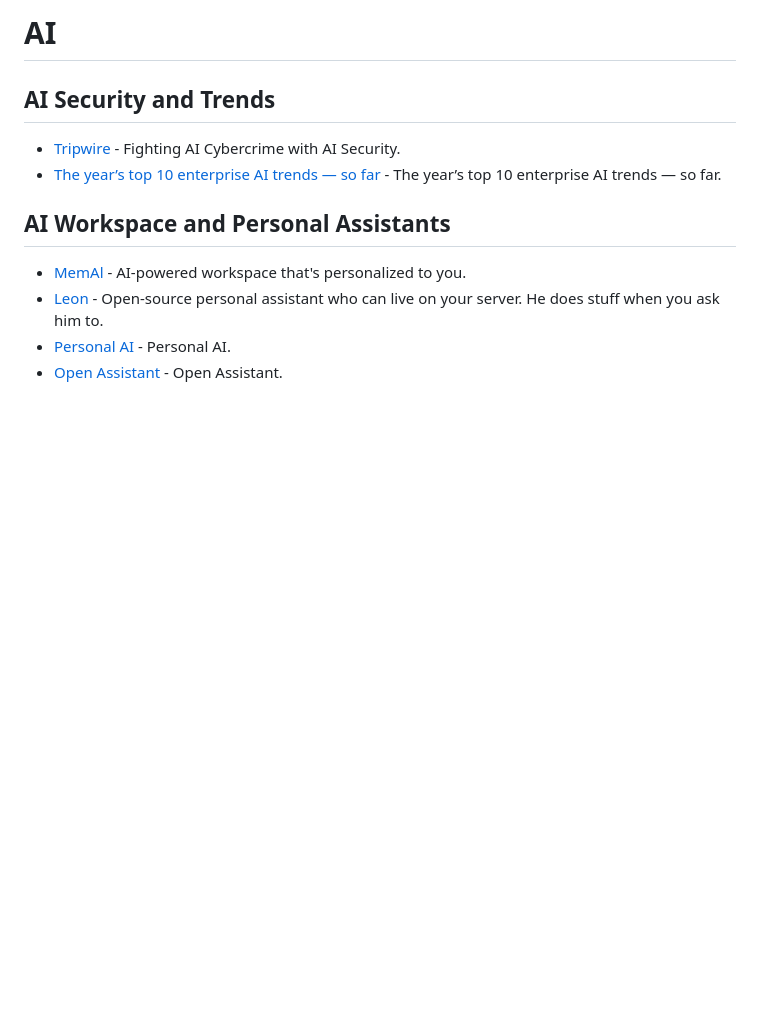
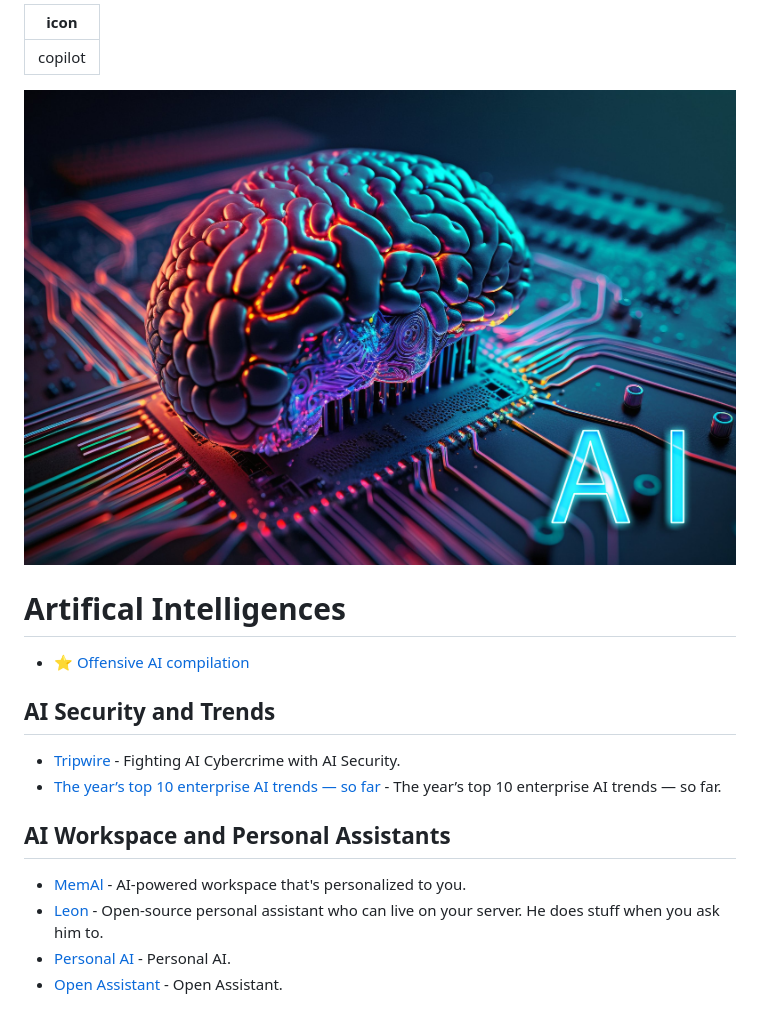
Before and after one commit to ro-devz/Complete-Guide, a Markdown page: Guides/AI.md, the part around the change. Rendered like a GitHub page; pictures changed too: static/ai.jpg (added); blank space fills up the shorter version.

Commit message:
Updated Ai page + added into readme

```diff
--- a/Guides/AI.md
+++ b/Guides/AI.md
@@ -1,4 +1,13 @@
-# AI
+---
+icon: copilot
+---
+
+![](/static/ai.jpg)
+
+# Artifical Intelligences
+
+- ⭐ [Offensive AI compilation](https://github.com/jiep/offensive-ai-compilation)
+
 ## AI Security and Trends
 - [Tripwire](https://www.tripwire.com/state-of-security/fighting-ai-cybercrime-ai-security?utm_content=266341899&utm_medium=social&utm_source=twitter&hss_channel=tw-37711082) - Fighting AI Cybercrime with AI Security.
 - [The year’s top 10 enterprise AI trends — so far](https://www.cio.com/article/305644/enterprise-artificial-intelligence-ai-trends.html) - The year’s top 10 enterprise AI trends — so far.
```
Also changed, not shown: readme.md (+2 -0 lines), Guides/Github-repositories.md (line endings or trailing spaces).
